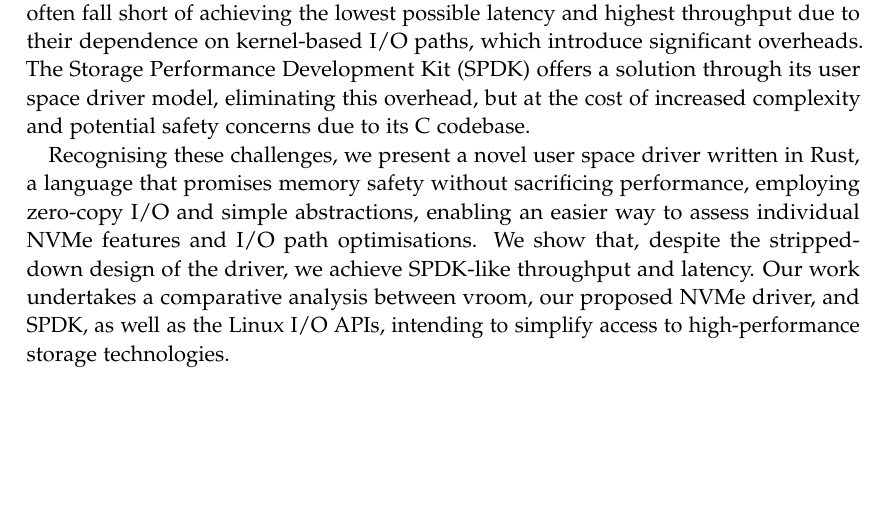
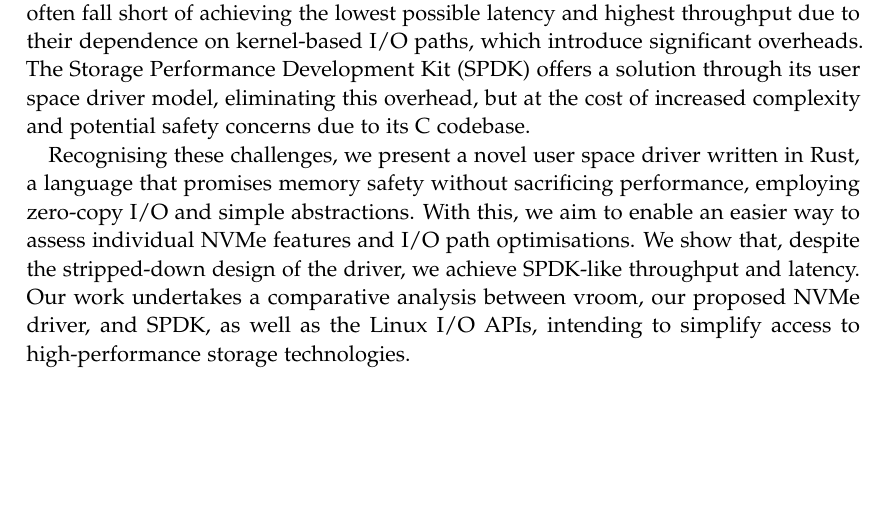
Before and after one commit to bootreer/ba_thesis, a LaTeX thesis (thesis.tex, which reads include/pages/abstract.tex): part of page 4 of 32, cut so that both start at the same text. Compiled offline with pdfLaTeX.

Commit message:
phrasing

```diff
--- a/include/pages/abstract.tex
+++ b/include/pages/abstract.tex
@@ -1,4 +1,4 @@
 \chapter{Abstract}
 Today's SSDs are capable of performing millions of I/O operations per second (IOPS). However, while capable, traditional Linux I/O APIs and even newer asynchronous APIs often fall short of achieving the lowest possible latency and highest throughput due to their dependence on kernel-based I/O paths, which introduce significant overheads. The Storage Performance Development Kit (SPDK) offers a solution through its user space driver model, eliminating this overhead, but at the cost of increased complexity and potential safety concerns due to its C codebase.
 
-Recognising these challenges, we present a novel user space driver written in Rust, a language that promises memory safety without sacrificing performance, employing zero-copy I/O and simple abstractions, enabling an easier way to assess individual NVMe features and I/O path optimisations. We show that, despite the stripped-down design of the driver, we achieve SPDK-like throughput and latency. Our work undertakes a comparative analysis between vroom, our proposed NVMe driver, and SPDK, as well as the Linux I/O APIs, intending to simplify access to high-performance storage technologies.
+Recognising these challenges, we present a novel user space driver written in Rust, a language that promises memory safety without sacrificing performance, employing zero-copy I/O and simple abstractions. With this, we aim to enable an easier way to assess individual NVMe features and I/O path optimisations. We show that, despite the stripped-down design of the driver, we achieve SPDK-like throughput and latency. Our work undertakes a comparative analysis between vroom, our proposed NVMe driver, and SPDK, as well as the Linux I/O APIs, intending to simplify access to high-performance storage technologies.
```
